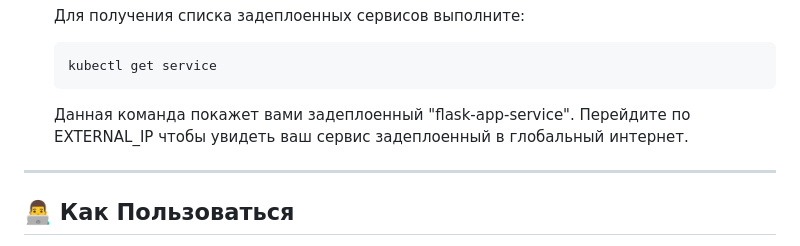
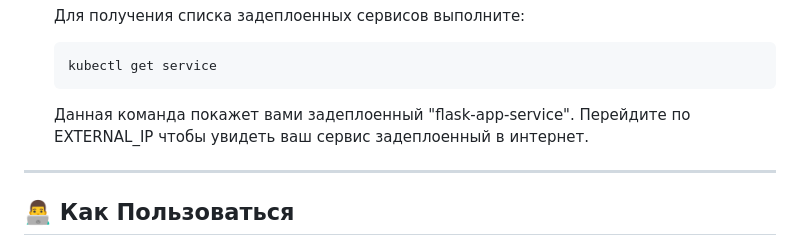
Before and after one commit to tim-donut/cloud-task-manager, a Markdown page: README.md, the part around the change. GitHub-like rendering.

````diff
--- a/README.md
+++ b/README.md
@@ -194,7 +194,7 @@ locust -f locustfile.py
    ```bash
    kubectl get service
    ```
-   Данная команда покажет вами задеплоенный "flask-app-service". Перейдите по EXTERNAL_IP чтобы увидеть ваш сервис задеплоенный в глобальный интернет.
+   Данная команда покажет вами задеплоенный "flask-app-service". Перейдите по EXTERNAL_IP чтобы увидеть ваш сервис задеплоенный в интернет.
 ---
 
 ## 👨‍💻 Как Пользоваться
````
